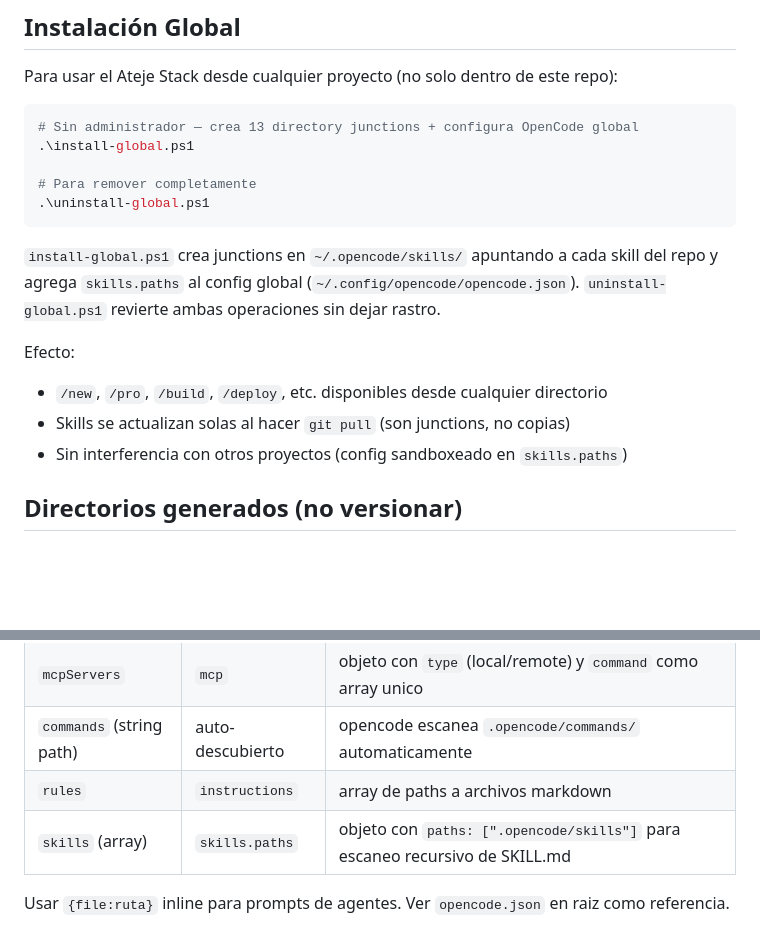
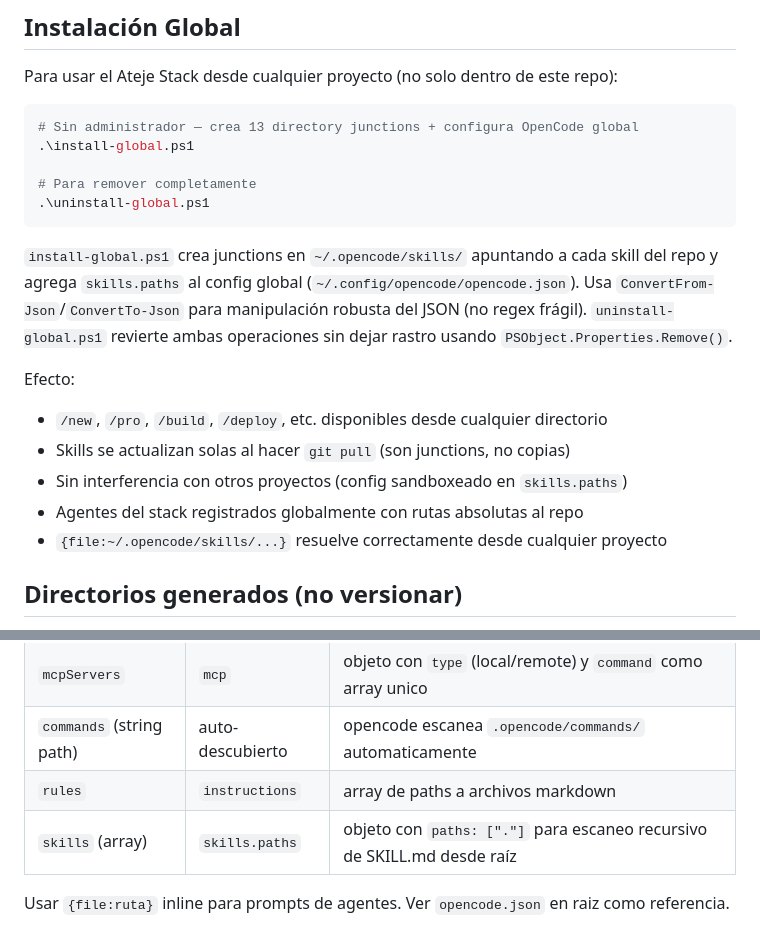
Before and after one commit to angelhdz84/SKILLS-AHAGUILERA, a Markdown page: AGENTS.md, 2 parts joined by grey strips. Rendered like a GitHub page; blank space fills up the shorter version.

Commit message:
AGENTS.md: documenta instalacion global con rutas absolutas y JSON robusto

````diff
--- a/AGENTS.md
+++ b/AGENTS.md
@@ -151,12 +151,14 @@ Para usar el Ateje Stack desde cualquier proyecto (no solo dentro de este repo):
 .\uninstall-global.ps1
 ```
 
-`install-global.ps1` crea junctions en `~/.opencode/skills/` apuntando a cada skill del repo y agrega `skills.paths` al config global (`~/.config/opencode/opencode.json`). `uninstall-global.ps1` revierte ambas operaciones sin dejar rastro.
+`install-global.ps1` crea junctions en `~/.opencode/skills/` apuntando a cada skill del repo y agrega `skills.paths` al config global (`~/.config/opencode/opencode.json`). Usa `ConvertFrom-Json`/`ConvertTo-Json` para manipulación robusta del JSON (no regex frágil). `uninstall-global.ps1` revierte ambas operaciones sin dejar rastro usando `PSObject.Properties.Remove()`.
 
 Efecto:
 - `/new`, `/pro`, `/build`, `/deploy`, etc. disponibles desde cualquier directorio
 - Skills se actualizan solas al hacer `git pull` (son junctions, no copias)
 - Sin interferencia con otros proyectos (config sandboxeado en `skills.paths`)
+- Agentes del stack registrados globalmente con rutas absolutas al repo
+- `{file:~/.opencode/skills/...}` resuelve correctamente desde cualquier proyecto
 
 ## Directorios generados (no versionar)
 
@@ -174,7 +176,7 @@ Keys validas del schema actual (`$schema: https://opencode.ai/config.json`):
 | `mcpServers` | `mcp` | objeto con `type` (local/remote) y `command` como array unico |
 | `commands` (string path) | auto-descubierto | opencode escanea `.opencode/commands/` automaticamente |
 | `rules` | `instructions` | array de paths a archivos markdown |
-| `skills` (array) | `skills.paths` | objeto con `paths: [".opencode/skills"]` para escaneo recursivo de SKILL.md |
+| `skills` (array) | `skills.paths` | objeto con `paths: ["."]` para escaneo recursivo de SKILL.md desde raíz |
 
 Usar `{file:ruta}` inline para prompts de agentes. Ver `opencode.json` en raiz como referencia.
 
````
